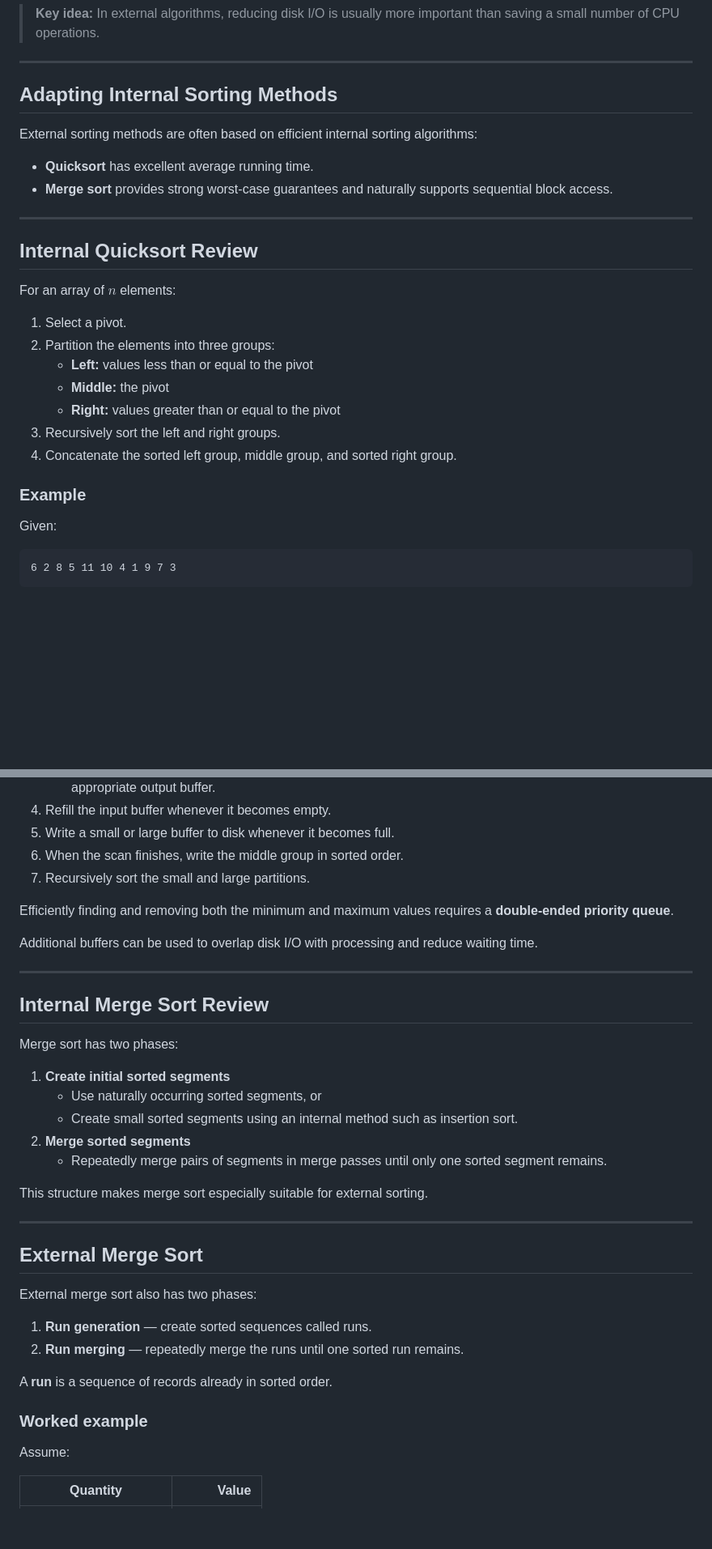
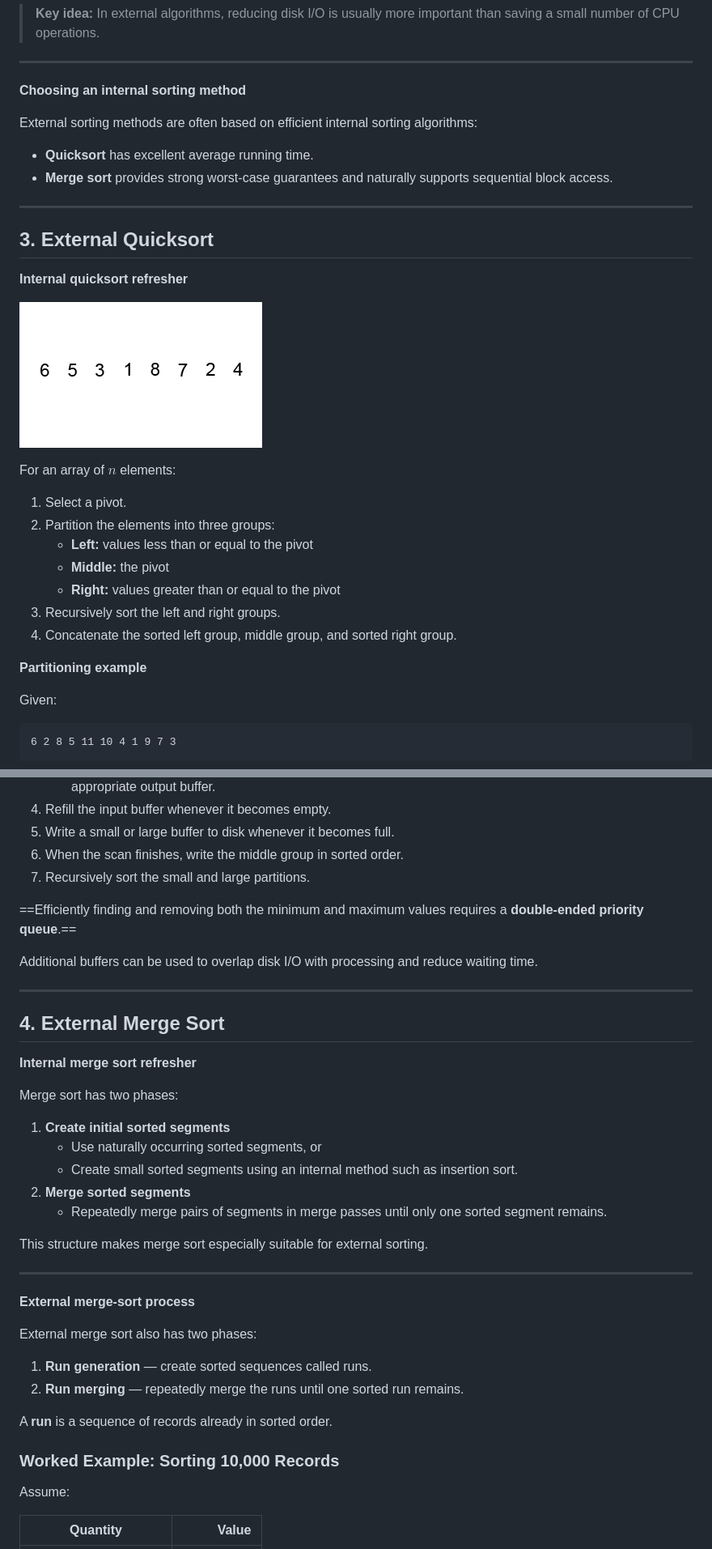
Before and after one commit to TheekshanaWijerathne/CS4580---Advanced-Data-Structures, a Markdown page: markdown notes/1. External Sorting and Tournament Trees.md, 2 parts joined by grey strips. Shown at 81% size. Rendered like a GitHub page; pictures changed too: markdown notes/assets/Quicksort-example.gif (added); blank space fills up the shorter version.

Commit message:
Refine external sorting lecture notes structure and formatting

```diff
--- a/markdown notes/1. External Sorting and Tournament Trees.md
+++ b/markdown notes/1. External Sorting and Tournament Trees.md
@@ -90,7 +92,7 @@ The closer memory is to the processor, the faster and smaller it generally is.
 
 ---
 
-## Adapting Internal Sorting Methods
+**Choosing an internal sorting method**
 
 External sorting methods are often based on efficient internal sorting algorithms:
 
@@ -99,7 +101,11 @@ External sorting methods are often based on efficient internal sorting algorithm
 
 ---
 
-## Internal Quicksort Review
+## 3. External Quicksort
+
+**Internal quicksort refresher**
+
+![File:Quicksort-example.gif](./assets/Quicksort-example.gif)
 
 For an array of $n$ elements:
 
@@ -111,7 +117,7 @@ For an array of $n$ elements:
 3. Recursively sort the left and right groups.
 4. Concatenate the sorted left group, middle group, and sorted right group.
 
-### Example
+**Partitioning example**
 
 Given:
 
@@ -157,13 +163,15 @@ The external version divides the available memory into:
 6. When the scan finishes, write the middle group in sorted order.
 7. Recursively sort the small and large partitions.
 
-Efficiently finding and removing both the minimum and maximum values requires a **double-ended priority queue**.
+==Efficiently finding and removing both the minimum and maximum values requires a **double-ended priority queue**.==
 
 Additional buffers can be used to overlap disk I/O with processing and reduce waiting time.
 
 ---
 
-## Internal Merge Sort Review
+## 4. External Merge Sort
+
+**Internal merge sort refresher**
 
 Merge sort has two phases:
 
@@ -177,7 +185,7 @@ This structure makes merge sort especially suitable for external sorting.
 
 ---
 
-## External Merge Sort
+**External merge-sort process**
 
 External merge sort also has two phases:
 
@@ -186,7 +194,7 @@ External merge sort also has two phases:
 
 A **run** is a sequence of records already in sorted order.
 
-### Worked example
+### Worked Example: Sorting 10,000 Records
 
 Assume:
 
```
Also changed, not shown: other parts of markdown notes/1. External Sorting and Tournament Trees.md (+54 -50 lines).
